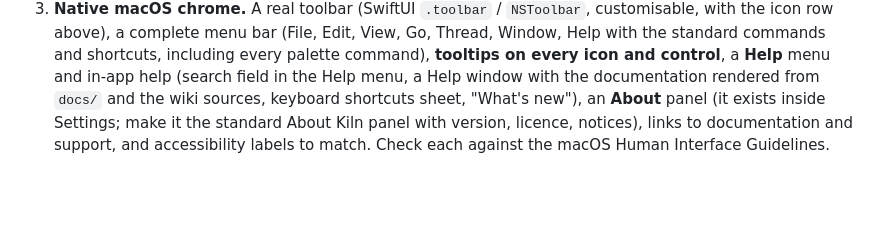
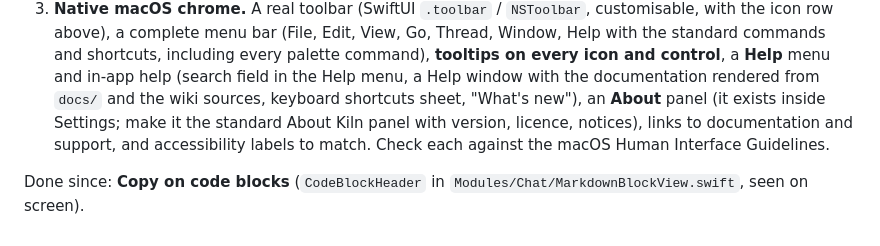
Before and after one commit to noktirnal42/Kiln, a Markdown page: docs/30-CHAT-MAPS-LAYOUT-PLAN.md, the part around the change. GitHub-like rendering; blank space fills up the shorter version.

Commit message:
Chat: Copy button on code blocks
Co-Authored-By: Claude Sonnet 5.5 <noreply@anthropic.com>

```diff
--- a/docs/30-CHAT-MAPS-LAYOUT-PLAN.md
+++ b/docs/30-CHAT-MAPS-LAYOUT-PLAN.md
@@ -140,3 +140,5 @@ used here (qwen2.5-coder:7b) invented an `echo` tool and so ran nothing. Still t
 3. **Native macOS chrome.** A real toolbar (SwiftUI `.toolbar` / `NSToolbar`, customisable, with the icon row above), a complete menu bar (File, Edit, View, Go, Thread, Window, Help with the standard commands and shortcuts,
    including every palette command), **tooltips on every icon and control**, a **Help** menu and in-app help (search field in the Help menu, a Help window with the documentation rendered from `docs/` and the wiki sources, keyboard shortcuts sheet, "What's new"),
    an **About** panel (it exists inside Settings; make it the standard About Kiln panel with version, licence, notices), links to documentation and support, and accessibility labels to match. Check each against the macOS Human Interface Guidelines.
+
+Done since: **Copy on code blocks** (`CodeBlockHeader` in `Modules/Chat/MarkdownBlockView.swift`, seen on screen).
```
Also changed, not shown: docs/HANDOFF-CODEX-2026-11-10.md (+1 -1 lines), docs/qa/final-polish/chat-code-block-copy.jpg (added), 1 other file.
